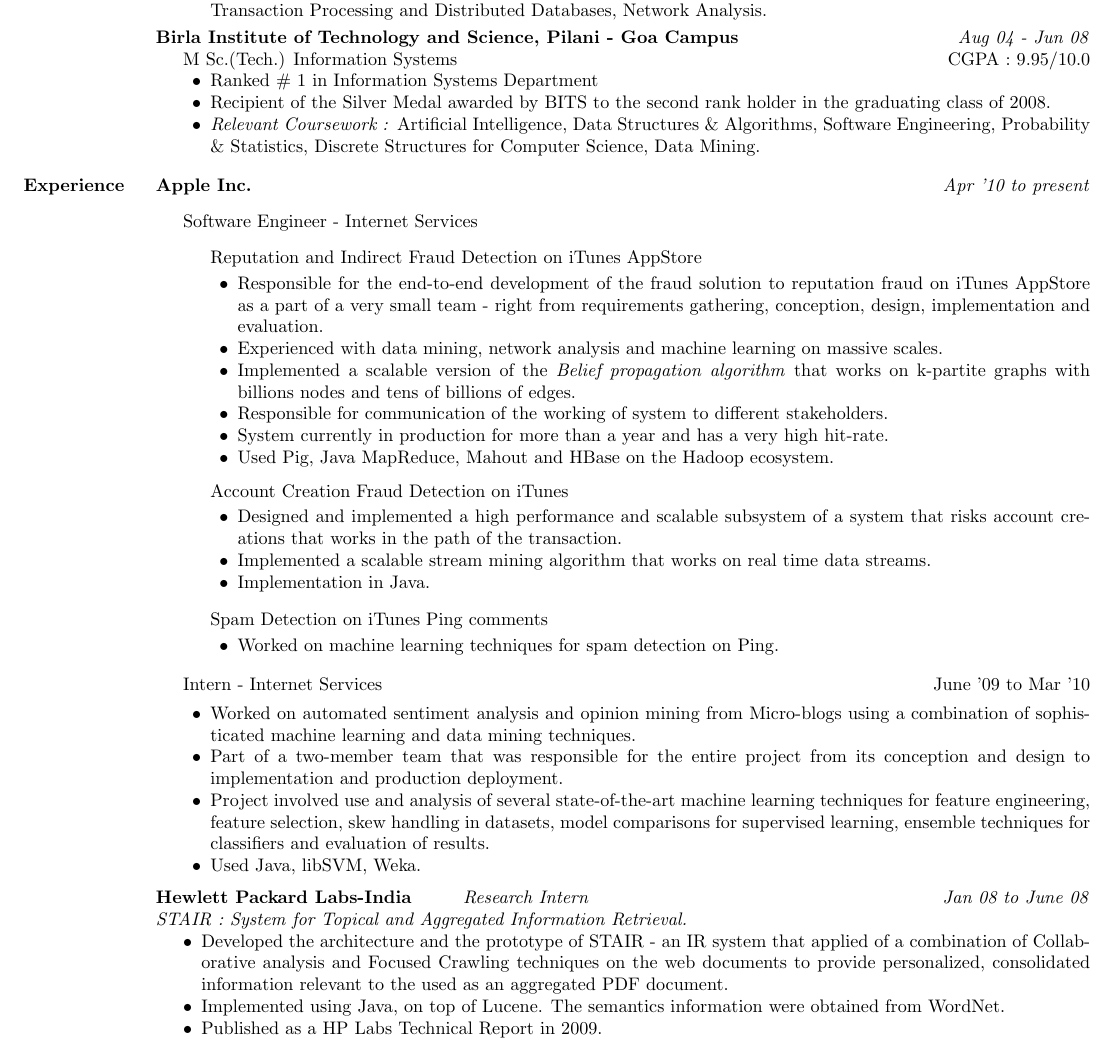
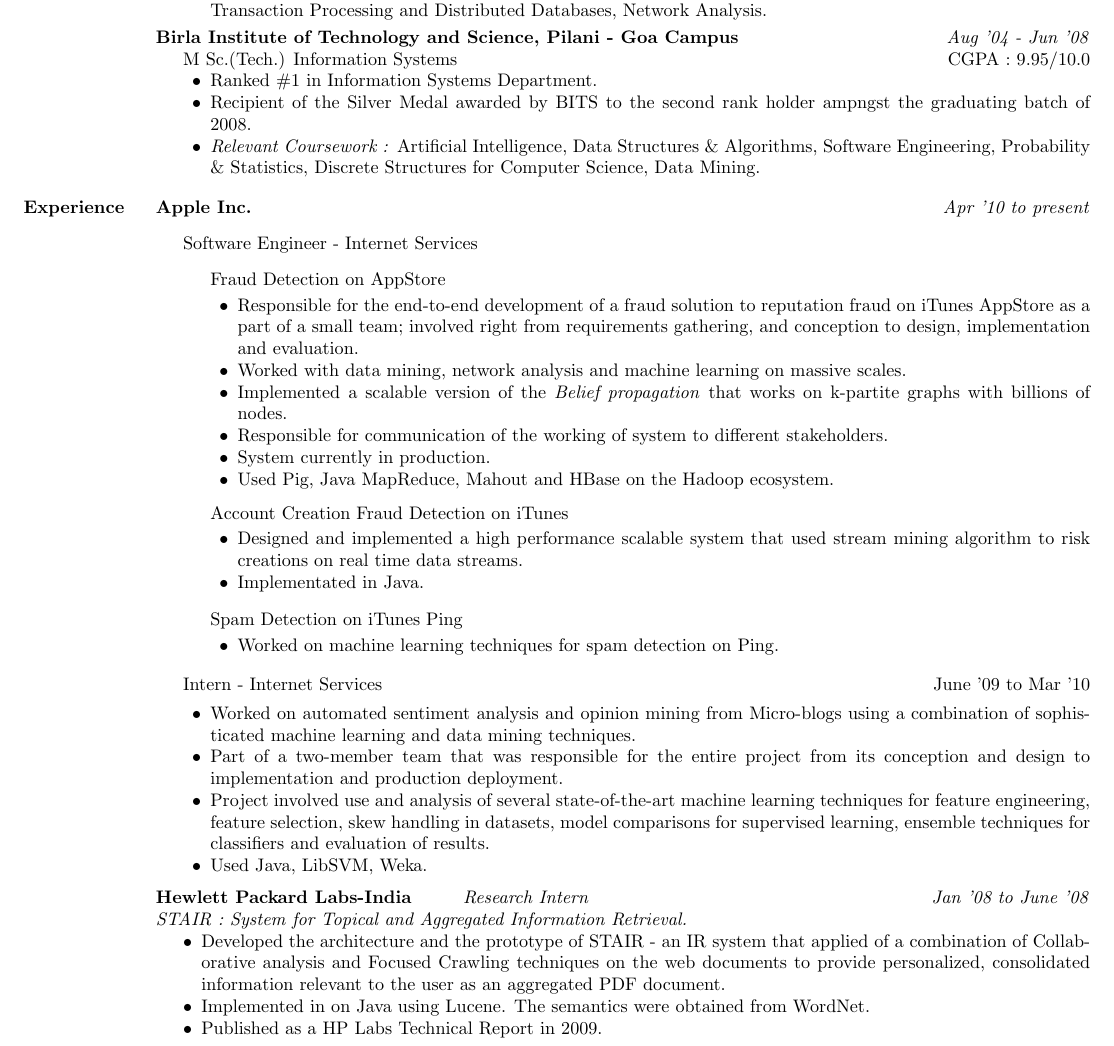
Before and after one commit to f2004403/Documents, a LaTeX CV (resume/CVKrishnakumar_Resume.tex): part of page 1 of 2, cut so that both start at the same text. Compiled offline with pdfLaTeX.

Commit message:
Incorporated Lavanya's suggestions

```diff
--- a/resume/CVKrishnakumar_Resume.tex
+++ b/resume/CVKrishnakumar_Resume.tex
@@ -215,12 +215,12 @@
 
 \blankline
 
-\href{http://www.bits-goa.ac.in/}{\textbf{Birla Institute of Technology and Science, Pilani - Goa Campus}}\hfill \textit{Aug 04 - Jun 08}
+\href{http://www.bits-goa.ac.in/}{\textbf{Birla Institute of Technology and Science, Pilani - Goa Campus}}\hfill \textit{Aug '04 - Jun '08}
 \begin{innerlist}
 \item[] M Sc.(Tech.) {Information Systems} \hfill{CGPA : 9.95/10.0}
         \begin{innerlist}
-        \item Ranked \# 1 in Information Systems Department
-        \item Recipient of the Silver Medal awarded by BITS to the second rank holder in the graduating class of 2008.
+        \item Ranked \#1 in Information Systems Department.
+        \item Recipient of the Silver Medal awarded by BITS to the second rank holder ampngst the graduating batch of 2008.
         \item \emph{Relevant Coursework : }Artificial Intelligence, Data Structures \& Algorithms, Software Engineering, Probability \& Statistics, Discrete Structures for Computer Science, Data Mining.
 %%        \item Course Topper in 20 courses, including Data Structures and Algorithms, Symbolic Logic and Software Engineering through my undergraduate study.
         \end{innerlist}
@@ -237,27 +237,26 @@
 \begin{outerlist}
 \item[] Software Engineer - Internet Services
 	\begin{outerlist}
-		\item[] Reputation and Indirect Fraud Detection on iTunes AppStore % \hfill{Sep '11 - May '13}
+		\item[] Fraud Detection on  AppStore % \hfill{Sep '11 - May '13}
 		\begin{innerlist}
-			\item Responsible for the end-to-end development of the fraud solution to reputation fraud on iTunes AppStore as a part of a very small team - right from requirements gathering, conception, design, implementation and evaluation.
-			\item Experienced with data mining, network analysis and machine learning on massive scales.
-			\item Implemented a scalable version of the \emph{Belief propagation algorithm} that works on k-partite graphs with billions nodes and tens of billions of edges.
+			\item Responsible for the end-to-end development of a fraud solution to reputation fraud on iTunes AppStore as a part of a small team; involved right from requirements gathering, and conception to design, implementation and evaluation.
+			\item Worked with data mining, network analysis and machine learning on massive scales.
+			\item Implemented a scalable version of the \emph{Belief propagation} that works on k-partite graphs with billions of nodes.
 			\item Responsible for communication of the working of system to different stakeholders.
-			\item System currently in production for more than a year and has a very high hit-rate.
+			\item System currently in production.
 			\item Used Pig, Java MapReduce, Mahout and HBase on the Hadoop ecosystem.
 		\end{innerlist}
 	\end{outerlist}
 	\begin{outerlist}
 		\item[] Account Creation Fraud Detection on iTunes %\hfill{Jan '11 - May '12}
 		\begin{innerlist}
-			\item Designed and implemented a high performance and scalable subsystem of a system that risks account creations that works in the path of the transaction.
-			\item Implemented a scalable stream mining algorithm that works on real time data streams.
-			\item Implementation in Java.
+			\item Designed and implemented a high performance scalable system that used  stream mining algorithm to risk creations on real time data streams.
+			\item Implementated in Java.
 		\end{innerlist}
 	\end{outerlist}
 
 	\begin{outerlist}
-	\item[] Spam Detection on iTunes Ping comments %\hfill{Apr '10 - June '11}
+	\item[] Spam Detection on iTunes Ping %\hfill{Apr '10 - June '11}
 	        \begin{innerlist}
 	        \item Worked on machine learning techniques for spam detection on Ping.
 	        \end{innerlist}
@@ -270,18 +269,17 @@
         \item {Worked on automated sentiment analysis and opinion mining from Micro-blogs using a combination of sophisticated machine learning and data mining techniques.}
         \item {Part of a two-member team that was responsible for the entire project from its conception and design to implementation and production deployment. }
         \item {Project involved use and analysis of several state-of-the-art machine learning techniques for feature engineering, feature selection, skew handling in datasets, model comparisons for supervised learning, ensemble techniques for classifiers and evaluation of results.}
-        \item {Used Java, libSVM, Weka.}
+        \item {Used Java, LibSVM, Weka.}
 \end{innerlist}
 \end{outerlist}
 
 \blankline
 
-\href{http://www.hpl.hp.com/india/}{\textbf{Hewlett Packard Labs-India}\hspace{1cm}\textit{Research Intern}\hfill \textit{Jan 08 to June 08}}\\
+\href{http://www.hpl.hp.com/india/}{\textbf{Hewlett Packard Labs-India}\hspace{1cm}\textit{Research Intern}\hfill \textit{Jan '08 to June '08}}\\
 \emph{STAIR : System for Topical and Aggregated Information Retrieval.}
        \begin{compactitem}
-        \item {Developed the architecture and the prototype of STAIR - an IR system that  applied of a combination of Collaborative analysis and Focused Crawling techniques on the web documents to provide personalized, consolidated information relevant to the used as an aggregated PDF document.}
-
-        \item {Implemented using Java, on top of Lucene. The semantics information were obtained from WordNet.}
+        \item {Developed the architecture and the prototype of STAIR - an IR system that  applied of a combination of Collaborative analysis and Focused Crawling techniques on the web documents to provide personalized, consolidated information relevant to the user as an aggregated PDF document.}
+        \item {Implemented in on Java using Lucene. The semantics were obtained from WordNet.}
         \item Published as a \href{http://www.hpl.hp.com/techreports/2009/HPL-2009-51.pdf}{HP Labs Technical Report in 2009}.
        %\item \emph{Mentor : Dr. Krishnan Ramanathan}
        \end{compactitem}
```
Also changed, not shown: resume/CVKrishnakumar_Resume.pdf, resume/CVKrishnakumar_Resume.tex (23 more changed lines).
